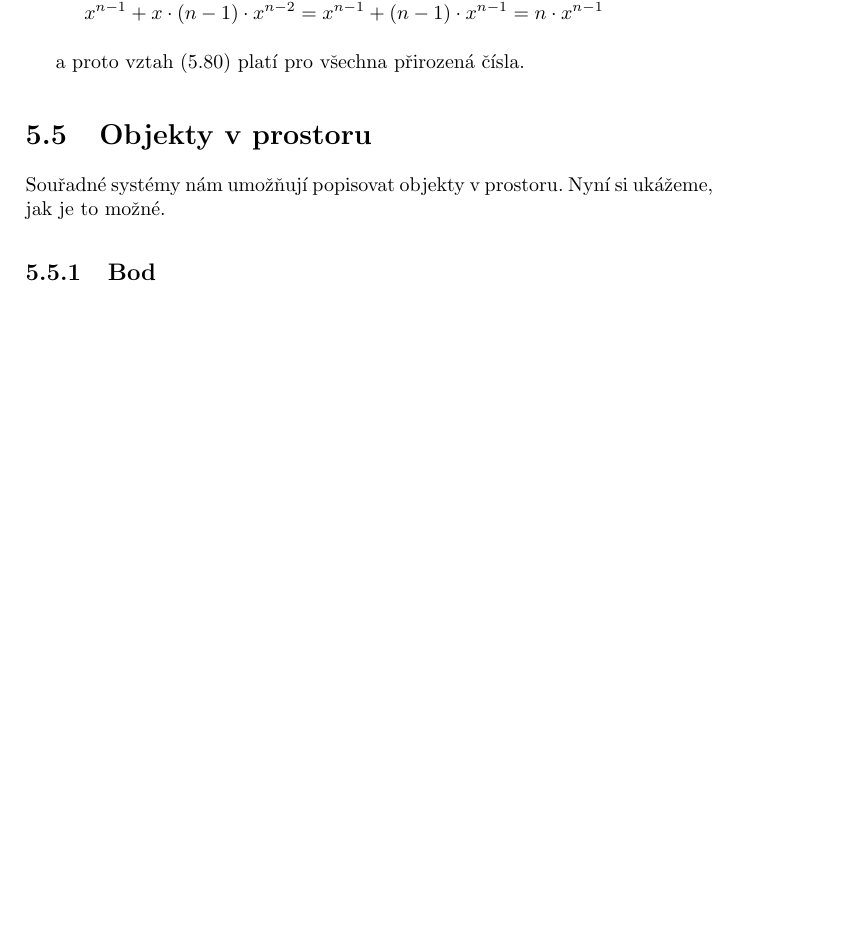
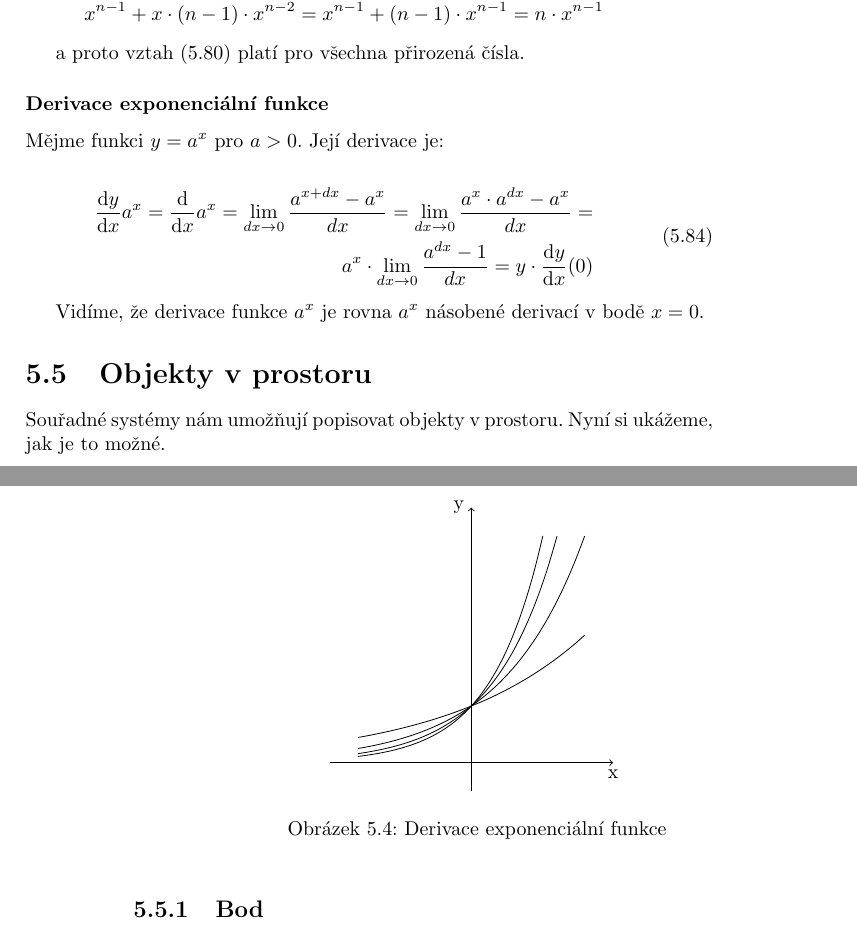
Before and after one commit to LezakPetr/poisson, a LaTeX thesis (poisson.tex, which reads ch_popis_velicin_v_prostoru.tex): part of page 33 of 101 before the commit and two parts of pages 33 and 34 of 103 after it, the two joined at a grey line, cut so that both start at the same text, the shorter picture padded with empty space. Compiled offline with pdfLaTeX.

Commit message:
Derivace exponencialni funkce

```diff
--- a/ch_popis_velicin_v_prostoru.tex
+++ b/ch_popis_velicin_v_prostoru.tex
@@ -960,6 +960,39 @@ x^{n-1} + x \cdot (n - 1) \cdot x^{n-2} = x^{n-1} + (n - 1) \cdot x^{n-1} = n \c
 
 a~proto vztah \eqref{eq:derivace_mocniny_n} platí pro všechna přirozená čísla.
 
+\subsubsection{Derivace exponenciální funkce}
+
+Mějme funkci \(y = a^x\) pro \(a > 0\). Její derivace je:
+
+\begin{equation}
+\begin{split}
+\frac{\mathrm{d}y}{\mathrm{d}x} a^x = \frac{\mathrm{d}}{\mathrm{d}x} a^x = \lim_{dx \to 0} \frac{a^{x+dx} - a^x}{dx} = \lim_{dx \to 0} \frac{a^x \cdot a^{dx} - a^x}{dx} = \\
+a^x \cdot \lim_{dx \to 0} \frac{a^{dx} - 1}{dx} = y \cdot \frac{\mathrm{d}y}{\mathrm{d}x}(0)
+\end{split}
+\end{equation}
+
+Vidíme, že derivace funkce \(a^x\) je rovna \(a^x\) násobené derivací v~bodě \(x = 0\).
+
+\begin{figure}
+\begin{center}
+\begin{tikzpicture}
+\draw[->] (-2.5, 0) -- (2.5, 0);
+\draw (2.5, 0) node[anchor=north]{x};
+
+\draw[->] (0, -0.5) -- (0, 4.5);
+\draw (0, 4.5) node[anchor=east]{y};
+
+\draw[domain=-2:2, smooth, variable = \x] plot ({\x}, {pow(1.5, \x)});
+\draw[domain=-2:2, smooth, variable = \x] plot ({\x}, {pow(2, \x)});
+\draw[domain=-2:1.5129, smooth, variable = \x] plot ({\x}, {pow(2.5, \x)});
+\draw[domain=-2:1.2619, smooth, variable = \x] plot ({\x}, {pow(3, \x)});
+
+\end{tikzpicture}
+\caption{Derivace exponenciální funkce}
+\end{center}
+\label{img:derivace_exponencialni_funkce}
+\end{figure}
+
 \section{Objekty v~prostoru}
 
 Souřadné systémy nám umožňují popisovat objekty v~prostoru. Nyní si ukážeme, jak je to možné.
```
